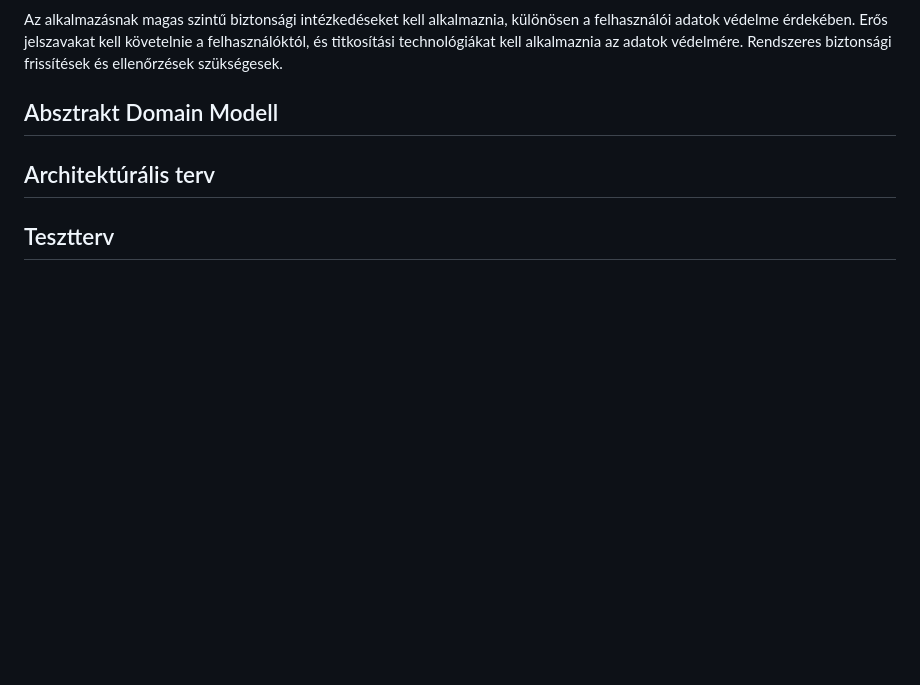
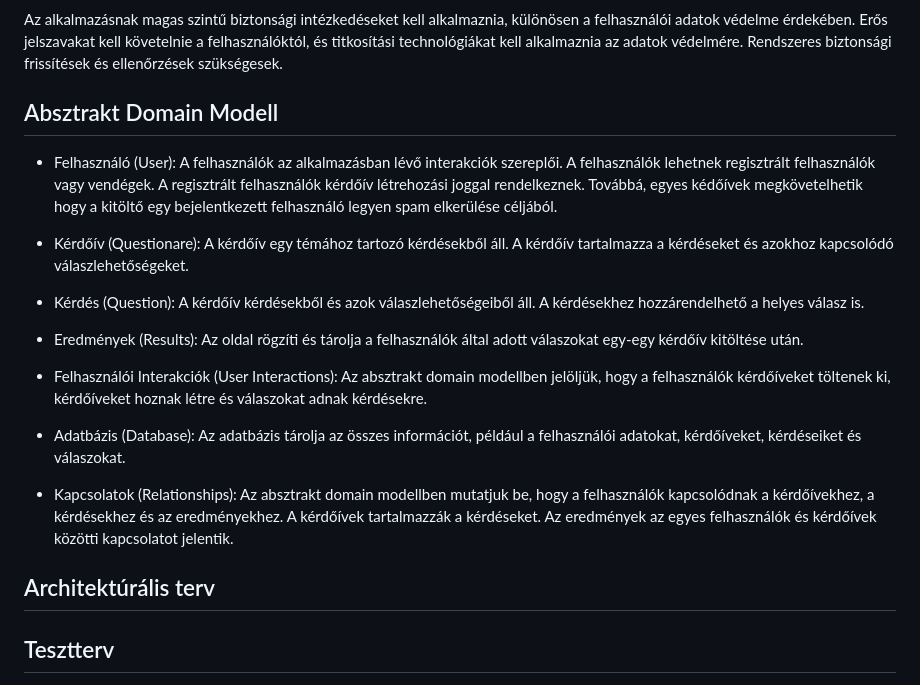
Before and after one commit to epatrik/SZFM-Big-Project, a Markdown page: documents/Rendszerterv.md, the part around the change. GitHub-like rendering; blank space fills up the shorter version.

Commit message:
Absztrakt Domain Modell hozzáadva a Rendszertervhez

```diff
--- a/documents/Rendszerterv.md
+++ b/documents/Rendszerterv.md
@@ -90,6 +90,34 @@ Az alkalmazásnak magas szintű biztonsági intézkedéseket kell alkalmaznia, k
 
 ## Absztrakt Domain Modell
 
+- Felhasználó (User):
+A felhasználók az alkalmazásban lévő interakciók szereplői.
+A felhasználók lehetnek regisztrált felhasználók vagy vendégek.
+A regisztrált felhasználók kérdőív létrehozási joggal rendelkeznek.
+Továbbá, egyes kédőívek megkövetelhetik hogy a kitöltő egy bejelentkezett felhasználó legyen spam elkerülése céljából.
+
+- Kérdőív (Questionare):
+A kérdőív egy témához tartozó kérdésekből áll.
+A kérdőív tartalmazza a kérdéseket és azokhoz kapcsolódó válaszlehetőségeket.
+
+- Kérdés (Question):
+A kérdőív kérdésekből és azok válaszlehetőségeiből áll.
+A kérdésekhez hozzárendelhető a helyes válasz is.
+
+- Eredmények (Results):
+Az oldal rögzíti és tárolja a felhasználók által adott válaszokat egy-egy kérdőív kitöltése után.
+
+- Felhasználói Interakciók (User Interactions):
+Az absztrakt domain modellben jelöljük, hogy a felhasználók kérdőíveket töltenek ki, kérdőíveket hoznak létre és válaszokat adnak kérdésekre.
+
+- Adatbázis (Database):
+Az adatbázis tárolja az összes információt, például a felhasználói adatokat, kérdőíveket, kérdéseiket és válaszokat.
+
+- Kapcsolatok (Relationships):
+Az absztrakt domain modellben mutatjuk be, hogy a felhasználók kapcsolódnak a kérdőívekhez, a kérdésekhez és az eredményekhez.
+A kérdőívek tartalmazzák a kérdéseket.
+Az eredmények az egyes felhasználók és kérdőívek közötti kapcsolatot jelentik.
+
 ## Architektúrális terv
 
 ## Tesztterv
```
